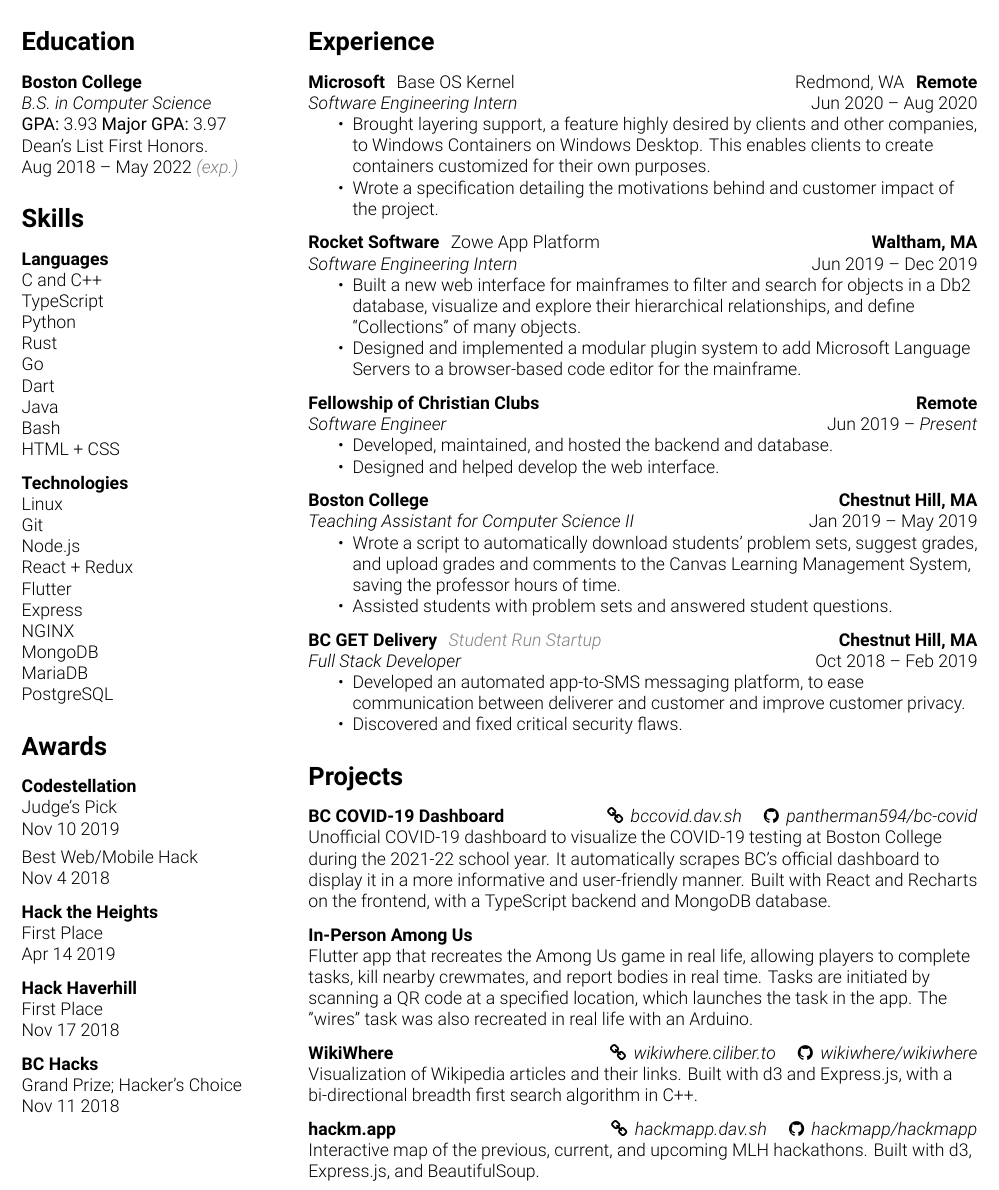
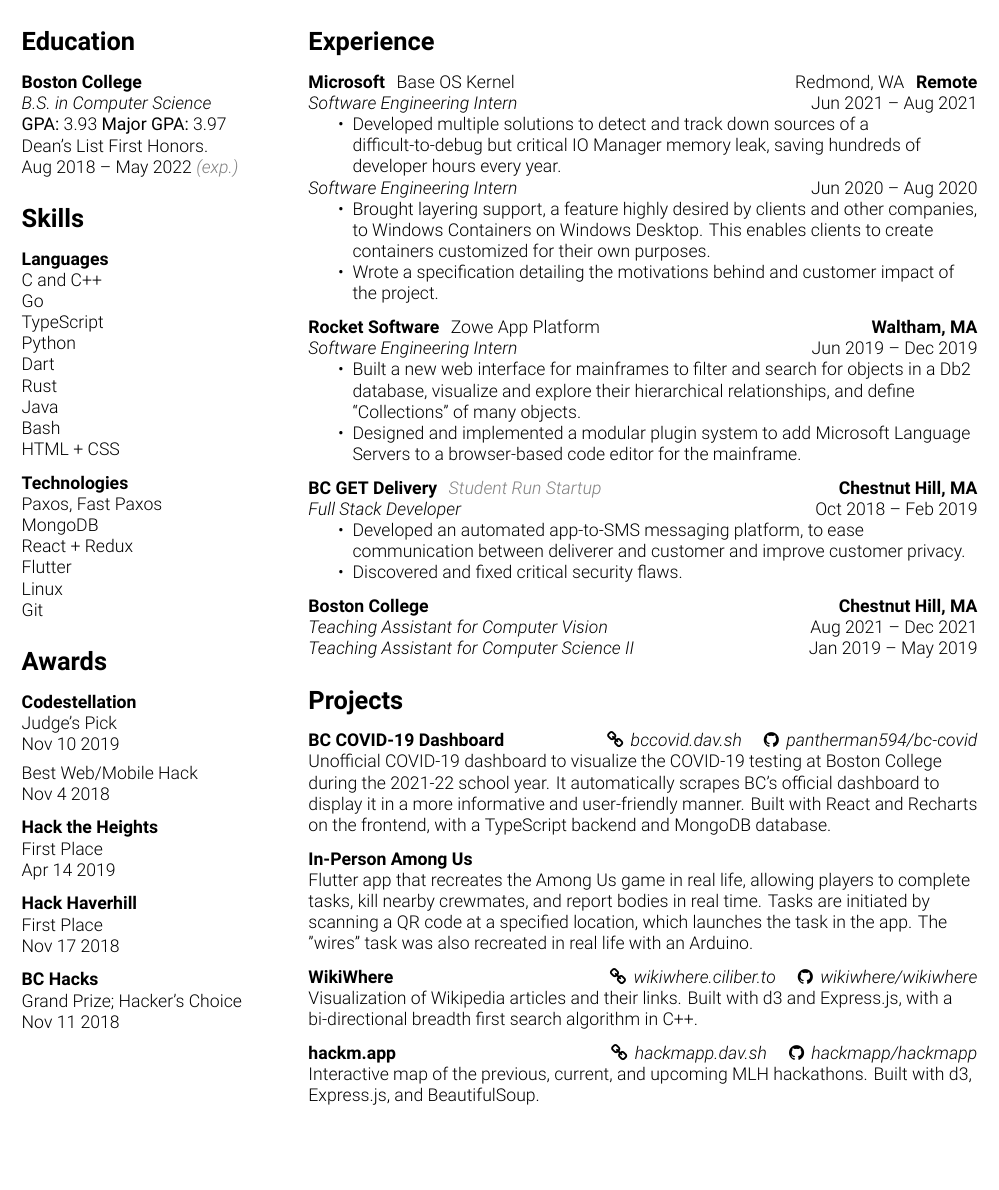
Before and after one commit to pantherman594/Resume, a LaTeX CV (David Shen - Resume.tex): part of the page, cut so that both start at the same text, the shorter picture padded with empty space. Compiled offline with XeLaTeX.

Commit message:
Update resume

```diff
--- a/David Shen - Resume.tex
+++ b/David Shen - Resume.tex
@@ -77,11 +77,11 @@
     \resumesection{Skills}
     \textbf{Languages} \newline
     C and C++ \newline
+    Go \newline
     TypeScript \newline
     Python \newline
+    Dart \newline
     Rust \newline
-    Go \newline
-    Dart \newline
     Java \newline
     Bash \newline
     HTML + CSS
@@ -89,16 +89,12 @@
     \vspace{0.25cm}
 
     \textbf{Technologies} \newline
-    Linux \newline
-    Git \newline
-    Node.js \newline
+    Paxos, Fast Paxos \newline
+    MongoDB \newline
     React + Redux \newline
     Flutter \newline
-    Express \newline
-    NGINX \newline
-    MongoDB \newline
-    MariaDB \newline
-    PostgreSQL
+    Linux \newline
+    Git
 
     \resumesection{Awards}
     \textbf{Codestellation} \newline
@@ -135,6 +131,11 @@
 
   \resumesection{Experience}
   \textbf{Microsoft} \, Base OS Kernel \hfill Redmond, WA \, \textbf{Remote} \newline
+  \textit{Software Engineering Intern} \hfill \daterange{\date{Jun}{2021}}{\date{Aug}{2021}}
+  \begin{itemize}
+    \item Developed multiple solutions to detect and track down sources of a difficult-to-debug but critical IO Manager memory leak, saving hundreds of developer hours every year.
+  \end{itemize}
+
   \textit{Software Engineering Intern} \hfill \daterange{\date{Jun}{2020}}{\date{Aug}{2020}}
   \begin{itemize}
     \item Brought layering support, a feature highly desired by clients and other companies, to Windows Containers on Windows Desktop. This enables clients to create containers customized for their own purposes.
@@ -152,30 +153,18 @@
 
   \vspace{0.25cm}
 
-  \textbf{Fellowship of Christian Clubs} \hfill \textbf{Remote} \newline
-  \textit{Software Engineer} \hfill \daterange{\date{Jun}{2019}}{}
-  \begin{itemize}
-    \item Developed, maintained, and hosted the backend and database.
-    \item Designed and helped develop the web interface.
-  \end{itemize}
-
-  \vspace{0.25cm}
-
-  \textbf{Boston College} \hfill \textbf{Chestnut Hill, MA} \newline
-  \textit{Teaching Assistant for Computer Science II} \hfill \daterange{\date{Jan}{2019}}{\date{May}{2019}}
-  \begin{itemize}
-    \item Wrote a script to automatically download students’ problem sets, suggest grades, and upload grades and comments to the Canvas Learning Management System, saving the professor hours of time.
-    \item Assisted students with problem sets and answered student questions.
-  \end{itemize}
-
-  \vspace{0.25cm}
-
   \textbf{BC GET Delivery} \, \textit{\color{gray}{Student Run Startup}} \hfill \textbf{Chestnut Hill, MA} \newline
   \textit{Full Stack Developer} \hfill \daterange{\date{Oct}{2018}}{\date{Feb}{2019}}
   \begin{itemize}
     \item Developed an automated app-to-SMS messaging platform, to ease communication between deliverer and customer and improve customer privacy.
     \item Discovered and fixed critical security flaws.
   \end{itemize}
+
+  \vspace{0.25cm}
+
+  \textbf{Boston College} \hfill \textbf{Chestnut Hill, MA} \newline
+  \textit{Teaching Assistant for Computer Vision} \hfill \daterange{\date{Aug}{2021}}{\date{Dec}{2021}} \newline
+  \textit{Teaching Assistant for Computer Science II} \hfill \daterange{\date{Jan}{2019}}{\date{May}{2019}}
 
   \resumesection{Projects}
 
```
Also changed, not shown: David Shen - Resume.pdf.
